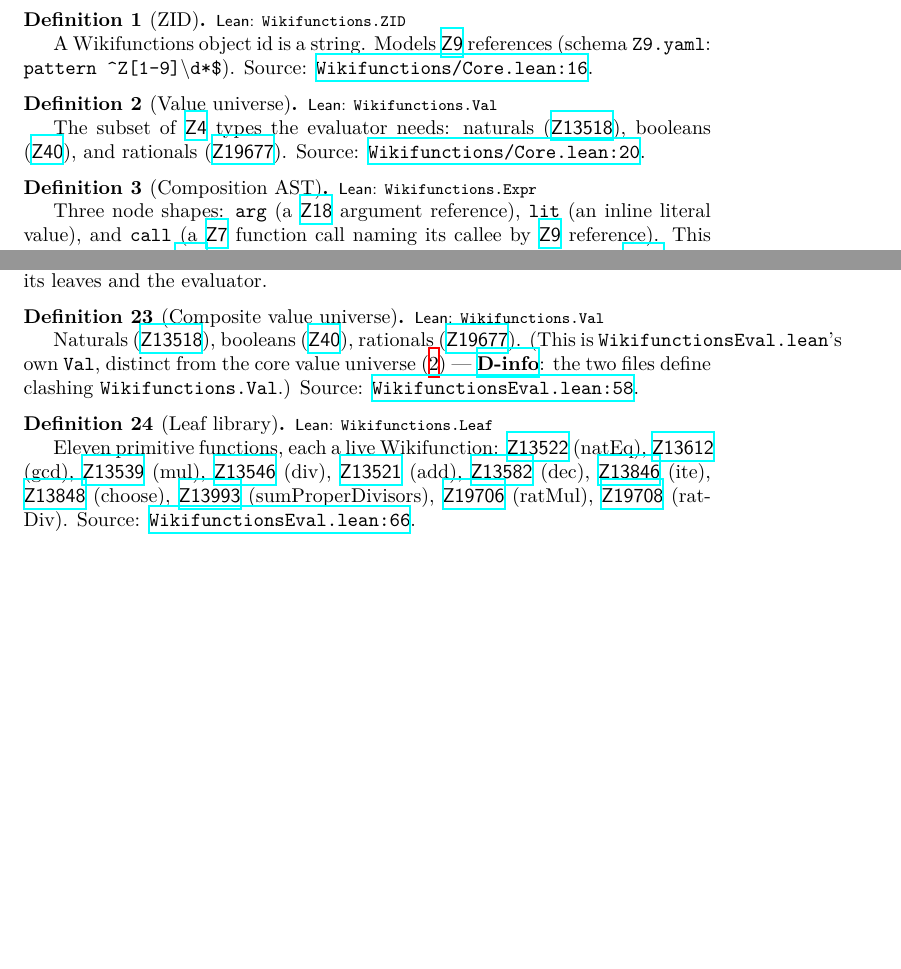
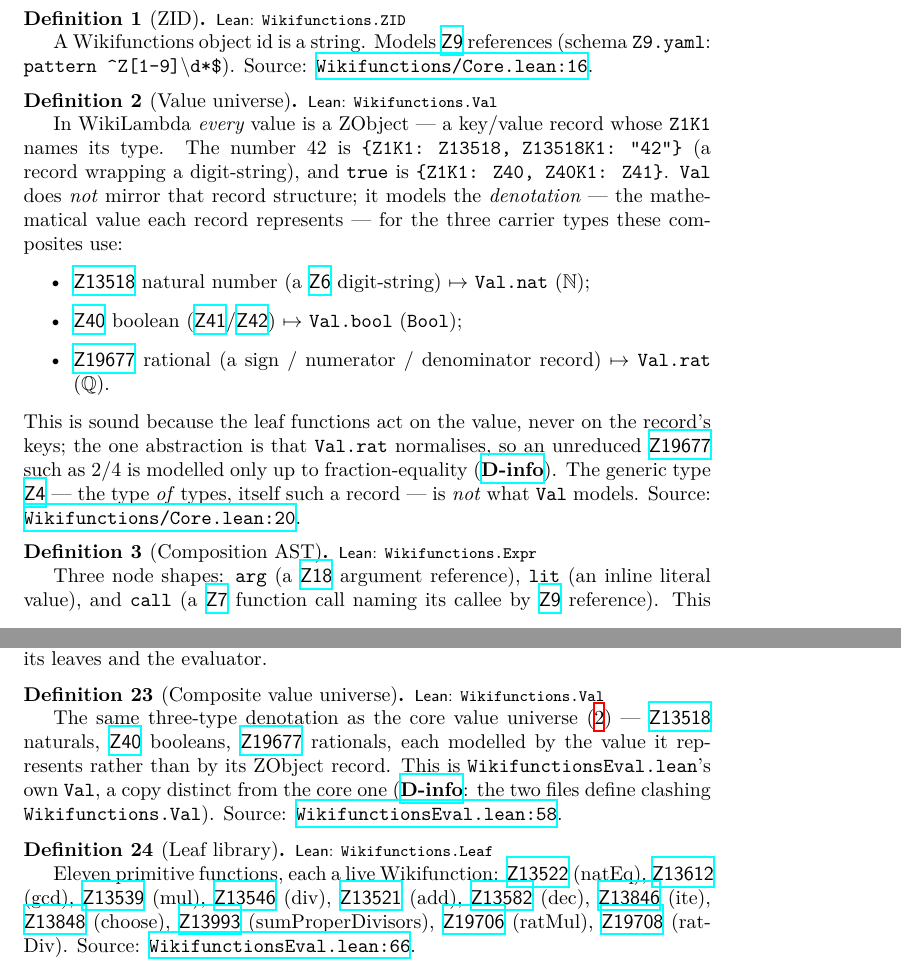
Before and after one commit to Deicyde/wikifunctions, a LaTeX thesis (blueprint/src/web.tex, which reads blueprint/src/content.tex): two parts of pages 3 and 8 of 11 before the commit and two parts of pages 3 and 8 of 12 after it, joined at a grey line, cut so that both start at the same text, the shorter picture padded with empty space. Compiled offline with XeLaTeX.

Commit message:
docs(blueprint): clarify the Value-universe node (Val is a denotation, not a record)
The Definition-2 node linked 'types' to the generic Z4 (the type OF types,
itself a key/value record), which misleads: a reader clicking through lands on a
hashmap-shaped page unlike the nat|bool|rat Val. Rewrite it to state plainly that
every WikiLambda value IS a ZObject record (with concrete examples), that Val
models the DENOTATION of inhabitants of three specific types (Z13518/Z40/Z19677)
rather than their record structure, and that Val.rat normalises (the one lossy
abstraction). Demote the Z4 link to an explanatory aside. Parallel edit to the
Eval-side clashing-Val node.

Co-Authored-By: Claude Fable 5 <noreply@anthropic.com>

```diff
--- a/blueprint/src/content.tex
+++ b/blueprint/src/content.tex
@@ -30,7 +30,23 @@
 
 \begin{definition}[Value universe]\label{def:core-val}
   \lean{Wikifunctions.Val}\leanok
-  The subset of \wf{Z4} types the evaluator needs: naturals (\wf{Z13518}), booleans (\wf{Z40}), and rationals (\wf{Z19677}).
+  In WikiLambda \emph{every} value is a ZObject --- a key/value record whose
+  \texttt{Z1K1} names its type. The number 42 is
+  \texttt{\{Z1K1: Z13518, Z13518K1: "42"\}} (a record wrapping a digit-string), and
+  \texttt{true} is \texttt{\{Z1K1: Z40, Z40K1: Z41\}}. \texttt{Val} does \emph{not}
+  mirror that record structure; it models the \emph{denotation} --- the
+  mathematical value each record represents --- for the three carrier types these
+  composites use:
+  \begin{itemize}
+    \item \wf{Z13518} natural number (a \wf{Z6} digit-string) \(\mapsto\) \texttt{Val.nat} \((\mathbb{N})\);
+    \item \wf{Z40} boolean (\wf{Z41}/\wf{Z42}) \(\mapsto\) \texttt{Val.bool} (\texttt{Bool});
+    \item \wf{Z19677} rational (a sign / numerator / denominator record) \(\mapsto\) \texttt{Val.rat} \((\mathbb{Q})\).
+  \end{itemize}
+  This is sound because the leaf functions act on the value, never on the
+  record's keys; the one abstraction is that \texttt{Val.rat} normalises, so an
+  unreduced \wf{Z19677} such as \(2/4\) is modelled only up to fraction-equality
+  (\divergence{D-info}). The generic type \wf{Z4} --- the type \emph{of} types,
+  itself such a record --- is \emph{not} what \texttt{Val} models.
   Source: \leansrc{Wikifunctions/Core.lean}{20}.
 \end{definition}
 
@@ -181,7 +197,12 @@
 
 \begin{definition}[Composite value universe]\label{def:eval-val}
   \lean{Wikifunctions.Val}\leanok
-  Naturals (\wf{Z13518}), booleans (\wf{Z40}), rationals (\wf{Z19677}). (This is \texttt{WikifunctionsEval.lean}'s own \texttt{Val}, distinct from the core value universe (\ref{def:core-val}) --- \divergence{D-info}: the two files define clashing \texttt{Wikifunctions.Val}.) Source: \leansrc{WikifunctionsEval.lean}{58}.
+  The same three-type denotation as the core value universe (\ref{def:core-val})
+  --- \wf{Z13518} naturals, \wf{Z40} booleans, \wf{Z19677} rationals, each modelled
+  by the value it represents rather than by its ZObject record. This is
+  \texttt{WikifunctionsEval.lean}'s own \texttt{Val}, a copy distinct from the core
+  one (\divergence{D-info}: the two files define clashing \texttt{Wikifunctions.Val}).
+  Source: \leansrc{WikifunctionsEval.lean}{58}.
 \end{definition}
 
 \begin{definition}[Leaf library]\label{def:eval-leaf}
```
